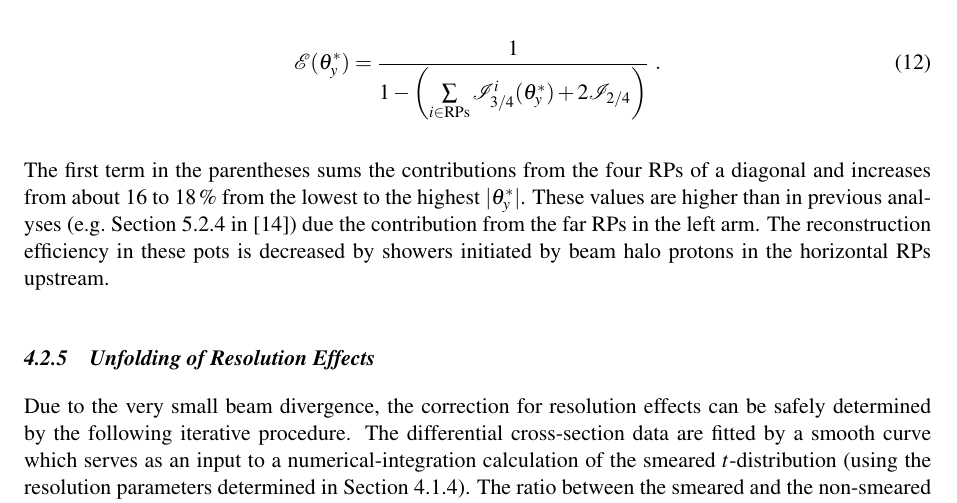
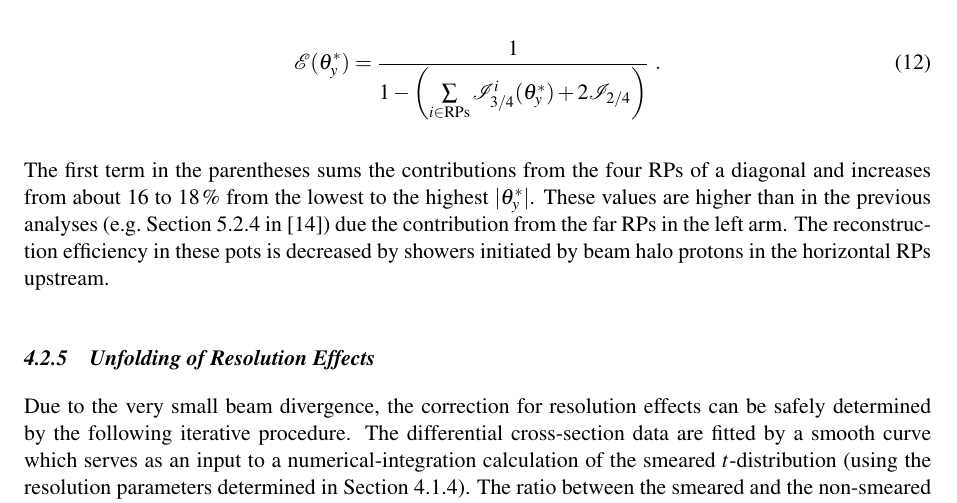
Before and after one commit to jan-kaspar/publications, a LaTeX document (2013/1km paper/elastic_1km_cern.tex, which reads 2013/1km paper/differential_cross_section.tex): part of page 14 of 31, cut so that both start at the same text. Compiled offline with pdfLaTeX.

Commit message:
added the
git-svn-id: svn+ssh://svn.cern.ch/reps/totem/trunk/user/jkaspar/publications@11512 4525493e-7705-40b1-a816-d608a930855b

```diff
--- a/2013/1km paper/differential_cross_section.tex
+++ b/2013/1km paper/differential_cross_section.tex
@@ -288,7 +288,7 @@ The full correction is calculated as
 \label{efficiency}
 	{\cal E}(\theta_y^*) = {1\over 1 - \left( \sum\limits_{i\in \rm RPs} {\cal I}^i_{3/4}(\theta_y^*) + 2 {\cal I}_{2/4} \right) } \ .
 \end{equation}
-The first term in the parentheses sums the contributions from the four RPs of a diagonal and increases from about $16$ to $18\un{\%}$ from the lowest to the highest $|\theta_y^*|$. These values are higher than in previous analyses (e.g.~Section 5.2.4 in \cite{8tev-90m}) due the contribution from the far RPs in the left arm. The reconstruction efficiency in these pots is decreased by showers initiated by beam halo protons in the horizontal RPs upstream.
+The first term in the parentheses sums the contributions from the four RPs of a diagonal and increases from about $16$ to $18\un{\%}$ from the lowest to the highest $|\theta_y^*|$. These values are higher than in the previous analyses (e.g.~Section 5.2.4 in \cite{8tev-90m}) due the contribution from the far RPs in the left arm. The reconstruction efficiency in these pots is decreased by showers initiated by beam halo protons in the horizontal RPs upstream.
 
 %The second term amounts to about $3\un{\%}$.
 
```
